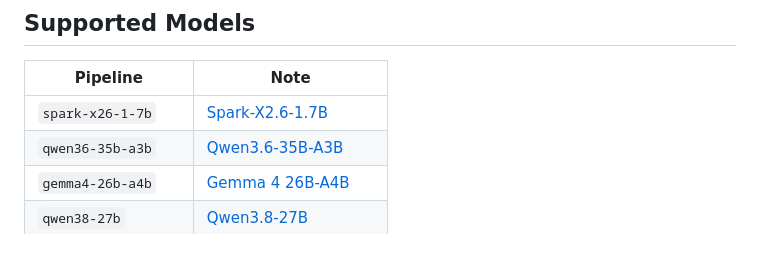
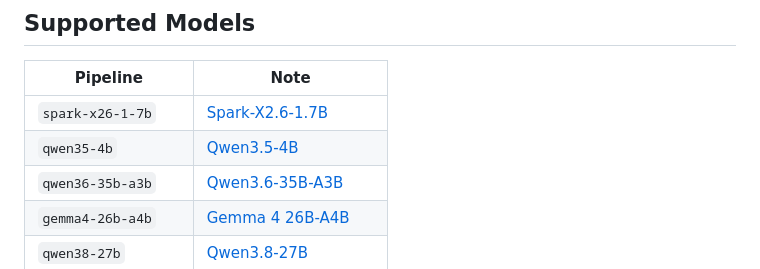
Before and after one commit to norielmallari/favlo, a Markdown page: README.md, the part around the change. GitHub-like rendering.

Commit message:
docs(qwen35-4b): list the pipeline and refresh coding rates
Co-authored-by: Cursor <cursoragent@cursor.com>

```diff
--- a/README.md
+++ b/README.md
@@ -53,6 +53,7 @@ When the app is ready, open the printed link in a browser. That address is `http
 | Pipeline | Note |
 |---|---|
 | `spark-x26-1-7b` | [Spark-X2.6-1.7B](docs/spark-x26-1-7b/README.md) |
+| `qwen35-4b` | [Qwen3.5-4B](docs/qwen35-4b/README.md) |
 | `qwen36-35b-a3b` | [Qwen3.6-35B-A3B](docs/qwen36-35b-a3b/README.md) |
 | `gemma4-26b-a4b` | [Gemma 4 26B-A4B](docs/gemma4-26b-a4b/README.md) |
 | `qwen38-27b` | [Qwen3.8-27B](docs/qwen38-27b/README.md) |
```
Also changed, not shown: docs/guides/models.md (+12 -0 lines), docs/qwen35-4b/README.md (+5 -5 lines).
